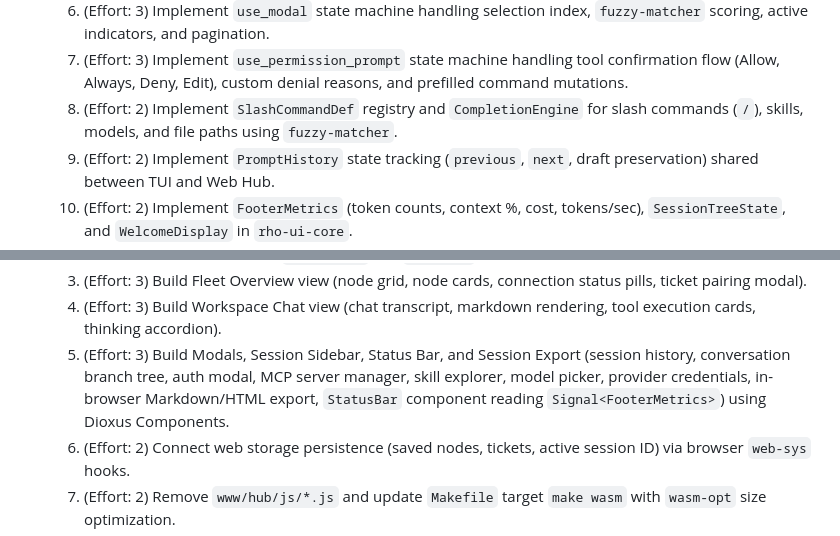
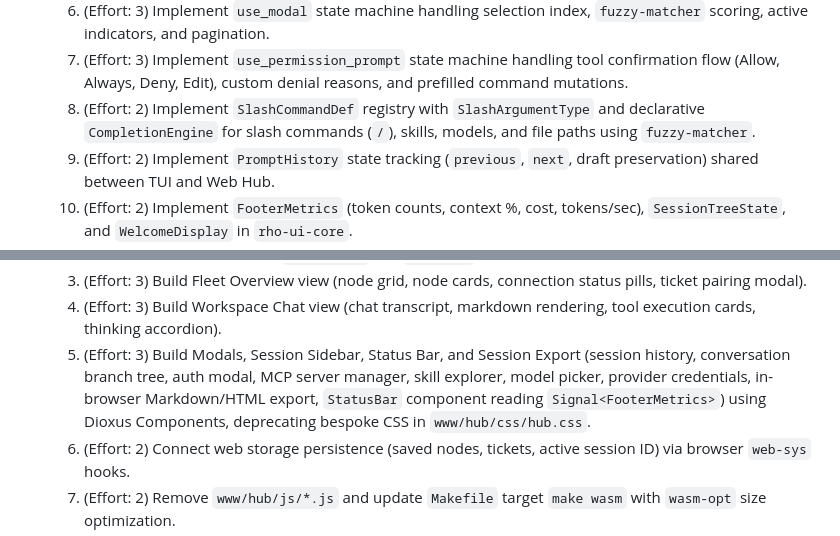
Before and after one commit to casonadams/rho, a Markdown page: specs/tui-dioxus-unification/plan.md, 2 parts joined by grey strips. Drawn GitHub-style.

```diff
--- a/specs/tui-dioxus-unification/plan.md
+++ b/specs/tui-dioxus-unification/plan.md
@@ -26,7 +26,7 @@ This plan defines a vertical-slice migration replacing `rho`'s hand-rolled ANSI
   5. (Effort: 3) Unify `UiEvent` and `RpcEvent` into a single canonical event schema in `rho_harness_core` and implement `StreamChunkParser` emitting canonical events.
   6. (Effort: 3) Implement `use_modal` state machine handling selection index, `fuzzy-matcher` scoring, active indicators, and pagination.
   7. (Effort: 3) Implement `use_permission_prompt` state machine handling tool confirmation flow (Allow, Always, Deny, Edit), custom denial reasons, and prefilled command mutations.
-  8. (Effort: 2) Implement `SlashCommandDef` registry and `CompletionEngine` for slash commands (`/`), skills, models, and file paths using `fuzzy-matcher`.
+  8. (Effort: 2) Implement `SlashCommandDef` registry with `SlashArgumentType` and declarative `CompletionEngine` for slash commands (`/`), skills, models, and file paths using `fuzzy-matcher`.
   9. (Effort: 2) Implement `PromptHistory` state tracking (`previous`, `next`, draft preservation) shared between TUI and Web Hub.
   10. (Effort: 2) Implement `FooterMetrics` (token counts, context %, cost, tokens/sec), `SessionTreeState`, and `WelcomeDisplay` in `rho-ui-core`.
   11. (Effort: 2) Implement `PROVIDER_DEFS` authentication metadata, `ModelItem` domain struct, `McpModalState`, `SkillModalState`, `SettingsState`, `SessionCommandExecutor`, and `use_session` lifecycle reducer (`Prompt`, `Steer`, `Abort`, `hydrate_messages`).
@@ -114,7 +114,7 @@ This plan defines a vertical-slice migration replacing `rho`'s hand-rolled ANSI
   2. (Effort: 3) Implement reactive Iroh client peer hook bridging P2P byte streams to `rho-ui-core` state signals using strongly-typed `RpcCommand` and `RpcEvent`.
   3. (Effort: 3) Build Fleet Overview view (node grid, node cards, connection status pills, ticket pairing modal).
   4. (Effort: 3) Build Workspace Chat view (chat transcript, markdown rendering, tool execution cards, thinking accordion).
-  5. (Effort: 3) Build Modals, Session Sidebar, Status Bar, and Session Export (session history, conversation branch tree, auth modal, MCP server manager, skill explorer, model picker, provider credentials, in-browser Markdown/HTML export, `StatusBar` component reading `Signal<FooterMetrics>`) using Dioxus Components.
+  5. (Effort: 3) Build Modals, Session Sidebar, Status Bar, and Session Export (session history, conversation branch tree, auth modal, MCP server manager, skill explorer, model picker, provider credentials, in-browser Markdown/HTML export, `StatusBar` component reading `Signal<FooterMetrics>`) using Dioxus Components, deprecating bespoke CSS in `www/hub/css/hub.css`.
   6. (Effort: 2) Connect web storage persistence (saved nodes, tickets, active session ID) via browser `web-sys` hooks.
   7. (Effort: 2) Remove `www/hub/js/*.js` and update `Makefile` target `make wasm` with `wasm-opt` size optimization.
 - **Verification**:
```
Also changed, not shown: specs/tui-dioxus-unification/spec.md (+4 -2 lines).
